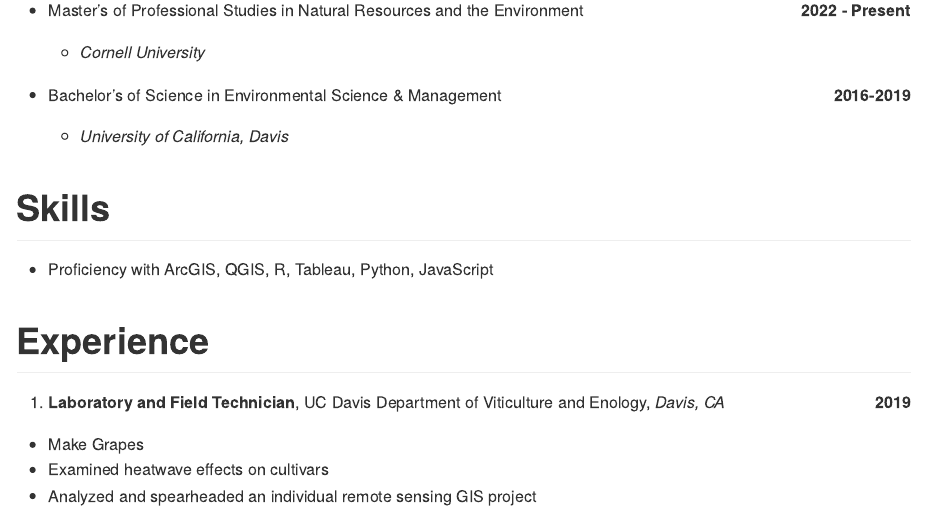
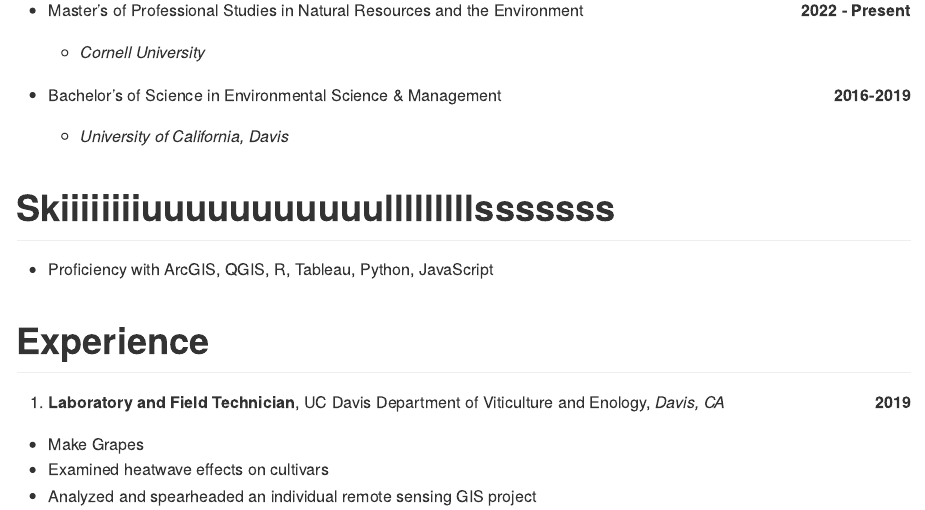
Before and after one commit to matthew-n-gee/cv-matthew-gee, an R Markdown document (cv-matthew-gee.Rmd): the page in a window 1100 px wide, from 320 px down. The pictures show the output file cv-matthew-gee.md that the author committed with the source, drawn offline in the style of GitHub.

Commit message:
Added Cool Spelling

```diff
--- a/cv-matthew-gee.Rmd
+++ b/cv-matthew-gee.Rmd
@@ -36,7 +36,7 @@
 
   + *University of California, Davis*
 
-# Skills
+# Skiiiiiiiiuuuuuuuuuuulllllllllsssssss
 
 * Proficiency with ArcGIS, QGIS, R, Tableau, Python, JavaScript
 
```
Also changed, not shown: cv-matthew-gee.md.
